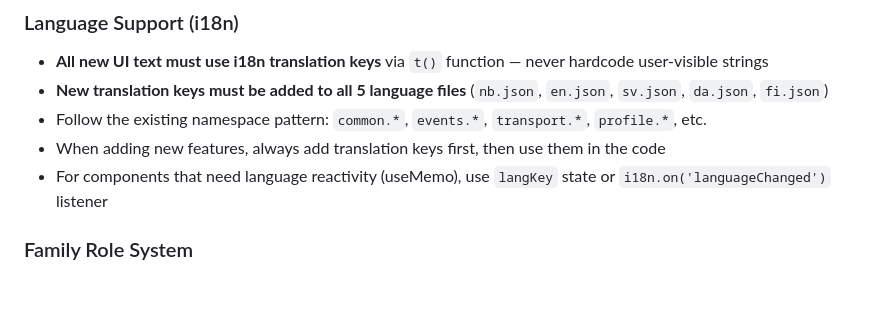
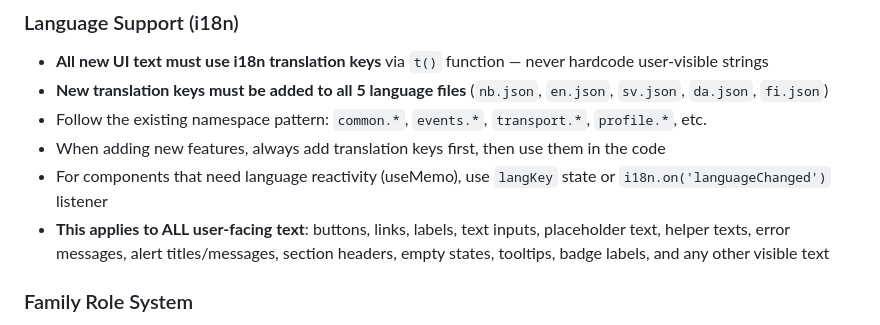
Before and after one commit to jon1974-web/wiklunddidriksen, a Markdown page: AGENTS.md, the part around the change. Rendered like a GitHub page; blank space fills up the shorter version.

Commit message:
AGENTS.md: clarify i18n applies to all user-facing text elements

```diff
--- a/AGENTS.md
+++ b/AGENTS.md
@@ -39,6 +39,7 @@ Security is non-negotiable. Every feature must be built with security in mind.
 - Follow the existing namespace pattern: `common.*`, `events.*`, `transport.*`, `profile.*`, etc.
 - When adding new features, always add translation keys first, then use them in the code
 - For components that need language reactivity (useMemo), use `langKey` state or `i18n.on('languageChanged')` listener
+- **This applies to ALL user-facing text**: buttons, links, labels, text inputs, placeholder text, helper texts, error messages, alert titles/messages, section headers, empty states, tooltips, badge labels, and any other visible text
 
 ### Family Role System
 - `Family.members` is a map: `{ [uid]: { role: 'owner'|'admin'|'member', displayName: string } }`
```
